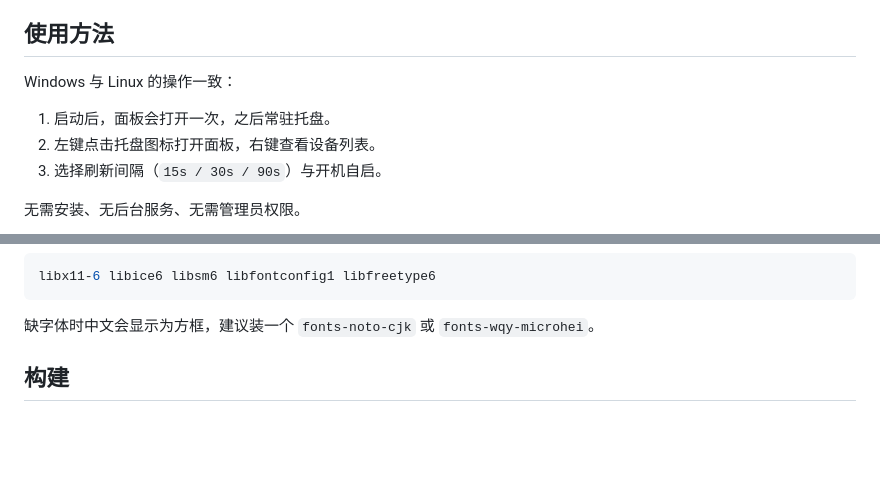
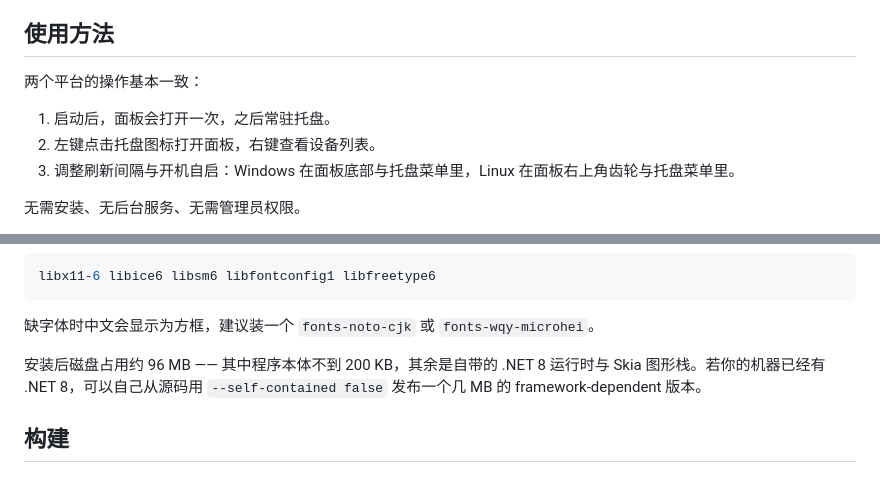
Before and after one commit to zeolot/Periphora, a Markdown page: README.md, 2 parts joined by grey strips. Rendered like a GitHub page; blank space fills up the shorter version.

````diff
--- a/README.md
+++ b/README.md
@@ -167,11 +171,11 @@ public interface IDeviceProvider
 
 ## 使用方法
 
-Windows 与 Linux 的操作一致：
+两个平台的操作基本一致：
 
 1. 启动后，面板会打开一次，之后常驻托盘。
 2. 左键点击托盘图标打开面板，右键查看设备列表。
-3. 选择刷新间隔（`15s / 30s / 90s`）与开机自启。
+3. 调整刷新间隔与开机自启：Windows 在面板底部与托盘菜单里，Linux 在面板右上角齿轮与托盘菜单里。
 
 无需安装、无后台服务、无需管理员权限。
 
@@ -208,6 +217,8 @@ libx11-6 libice6 libsm6 libfontconfig1 libfreetype6
 ```
 
 缺字体时中文会显示为方框，建议装一个 `fonts-noto-cjk` 或 `fonts-wqy-microhei`。
+
+安装后磁盘占用约 96 MB —— 其中程序本体不到 200 KB，其余是自带的 .NET 8 运行时与 Skia 图形栈。若你的机器已经有 .NET 8，可以自己从源码用 `--self-contained false` 发布一个几 MB 的 framework-dependent 版本。
 
 ## 构建
 
````
Also changed, not shown: other parts of README.md (+36 -14 lines), docs/README.md (+19 -15 lines), docs/empty.png, docs/panel-2-devices.png, docs/panel-4-devices.png, docs/panel.png, 5 other files.
